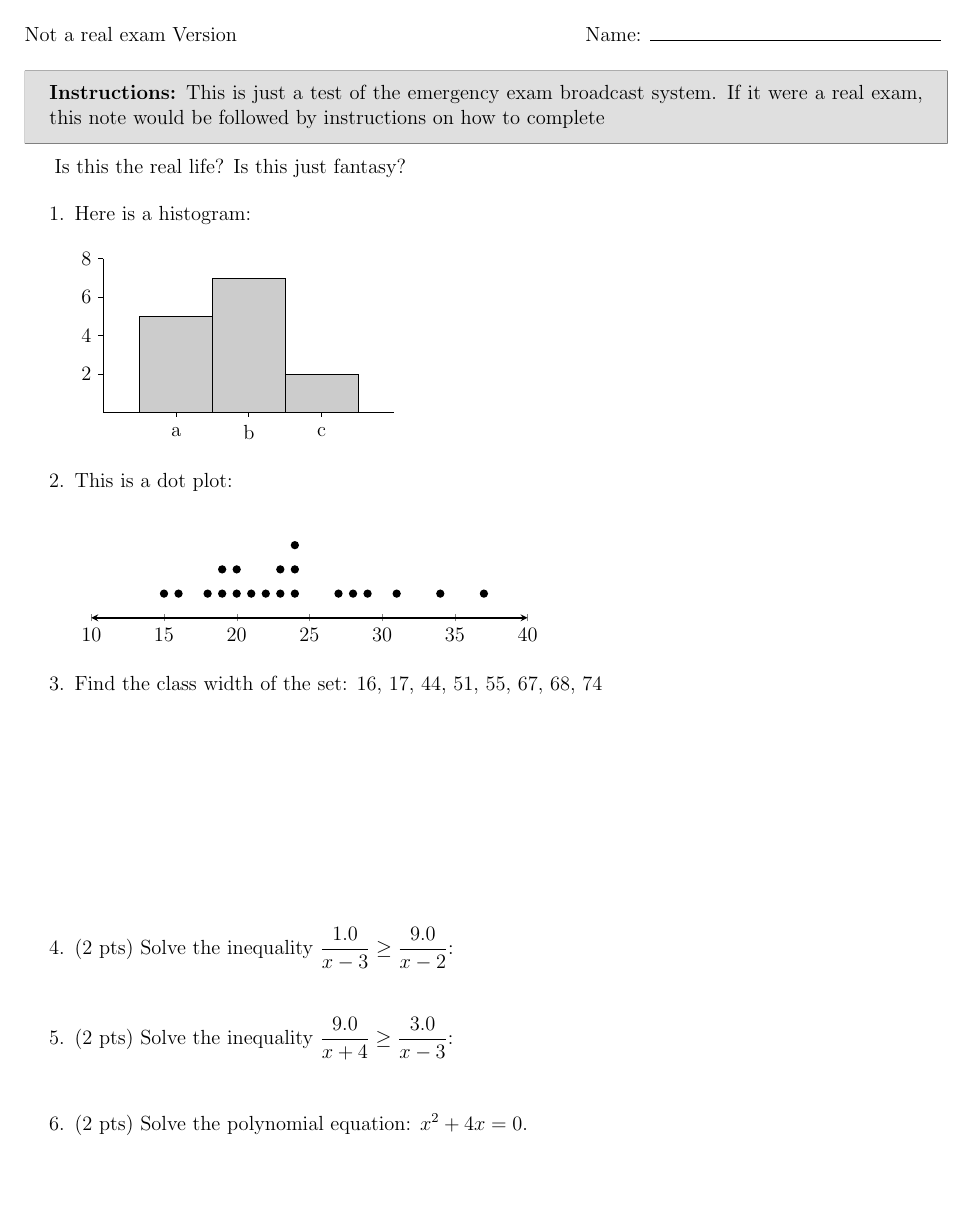
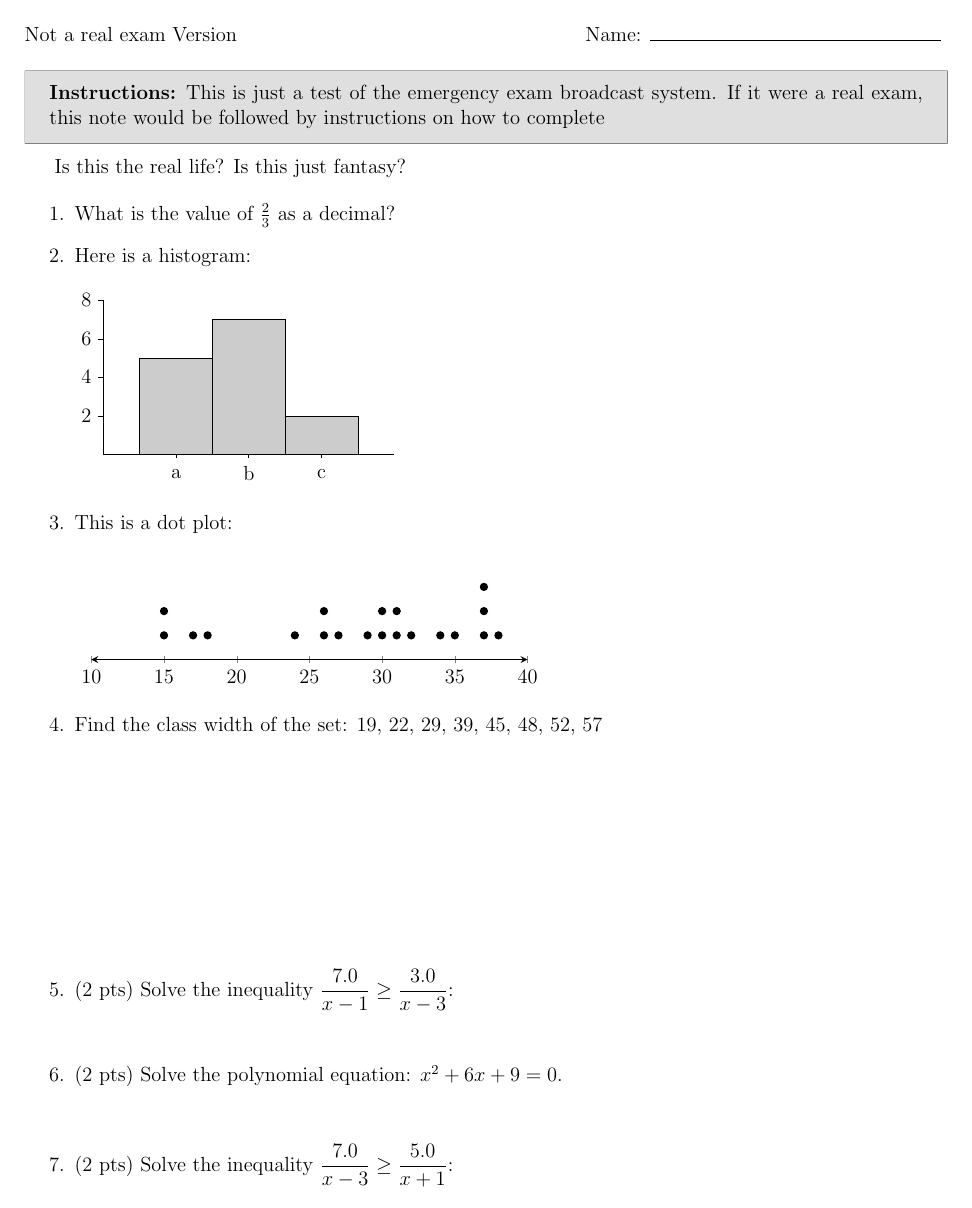
Before and after one commit to davidf628/pytex, a LaTeX document (output.tex): page 1 of 2. Compiled offline with pdfLaTeX.

```diff
--- a/output.tex
+++ b/output.tex
@@ -48,6 +48,9 @@
 
 \begin{enumerate}
 
+
+\item What is the value of $\frac{2}{3}$ as a decimal?
+
 \item Here is a histogram: \\[4mm]
   \begin{tikzpicture}[scale=1.5, yscale = 0.26485714285714285]
   \draw [thin, black] (0,0)--(4,0);
@@ -72,34 +75,34 @@
      x=3mm, y=5mm, xtick distance=5,
      axis line style={stealth-stealth, thick},
      xmin=10, xmax=40, ymin=0, ymax=3]
-     \addplot [only marks, color=black, thick] coordinates { (15,1) (16,1) (18,1) (19,1) (19,2) (20,1) (20,2) (21,1) (22,1) (23,1) (23,2) (24,1) (24,2) (24,3) (27,1) (28,1) (29,1) (31,1) (34,1) (37,1)  };
+     \addplot [only marks, color=black, thick] coordinates { (15,1) (15,2) (17,1) (18,1) (24,1) (26,1) (26,2) (27,1) (29,1) (30,1) (30,2) (31,1) (31,2) (32,1) (34,1) (35,1) (37,1) (37,2) (37,3) (38,1)  };
   \end{axis}
 \end{tikzpicture}
 
 
 
-\item Find the class width of the set: 16, 17, 44, 51, 55, 67, 68, 74 \\[4cm]
+\item Find the class width of the set: 19, 22, 29, 39, 45, 48, 52, 57 \\[4cm]
 
 
 \item (2 pts)
-Solve the inequality $ \displaystyle \frac{1.0}{x - 3} \geq \frac{9.0}{x - 2}$: \\[4mm]
-\iskey{$ \displaystyle 1.0 x - 3.0 \geq 9.0 x - 18.0$}
-\iskey{$\left(-\infty, 2\right) \cup \left(3, 3.125\right]$}
+Solve the inequality $ \displaystyle \frac{7.0}{x - 1} \geq \frac{3.0}{x - 3}$: \\[4mm]
+\iskey{$ \displaystyle 7.0 x - 7.0 \geq 3.0 x - 9.0$}
+\iskey{$\left(1, 3\right) \cup \left[4.5, \infty\right)$}
 
-\item (2 pts) Solve the inequality $ \displaystyle \frac{9.0}{x + 4} \geq \frac{3.0}{x - 3}$: \\[4mm]
-\iskey{$ \displaystyle 9.0 x + 36.0 \geq 3.0 x - 9.0$}
-\iskey{$\left(-4, 3\right) \cup \left[6.5, \infty\right)$}\item (2 pts) Solve the polynomial equation: $ x^{2} + 4 x = 0 $. \\[4mm]
+\item (2 pts) Solve the polynomial equation: $ x^{2} + 6 x + 9 = 0 $. \\[4mm]
 \iskey{
     \begin{tabular}{ccl}
-        $x^{2} + 4 x$ & $=$ & $(x + 4)(x)$ \\[2mm]
-        & $\Rightarrow$ & $x \in \left\{ \mathtt{\text{-4, 0}} \right\}$ \\
+        $x^{2} + 6 x + 9$ & $=$ & $(x + 3)(x + 3)$ \\[2mm]
+        & $\Rightarrow$ & $x \in \left\{ \mathtt{\text{-3}} \right\}$ \\
     \end{tabular}
-}
+}\item (2 pts) Solve the inequality $ \displaystyle \frac{7.0}{x - 3} \geq \frac{5.0}{x + 1}$: \\[4mm]
+\iskey{$ \displaystyle 7.0 x - 21.0 \geq 5.0 x + 5.0$}
+\iskey{$\left[-11.0, -1\right) \cup \left(3, \infty\right)$}
 
 
 \vspace{3cm}
 
 
-\item (4 pts) Solve the polynomial equation: $ 5 x^{2} + 4 x + 7 = 0 $. \\[4mm]
+\item (4 pts) Solve the polynomial equation: $ 2 x^{2} + 3 x + 11 = 0 $. \\[4mm]
 
 \iskey{
@@ -109,2 +108,0 @@
-    $\displaystyle \left(x + \frac{2}{5}\right)^{2} = - \frac{31}{25} $ \\[4mm]
-    $\displaystyle \left(x + \frac{2}{5}\right)^{2} = - \frac{31}{25} $ \\[4mm]
```
Also changed, not shown: test.tex (+2 -1 lines), output.pdf, output.tex (14 more changed lines), 1 other file.
